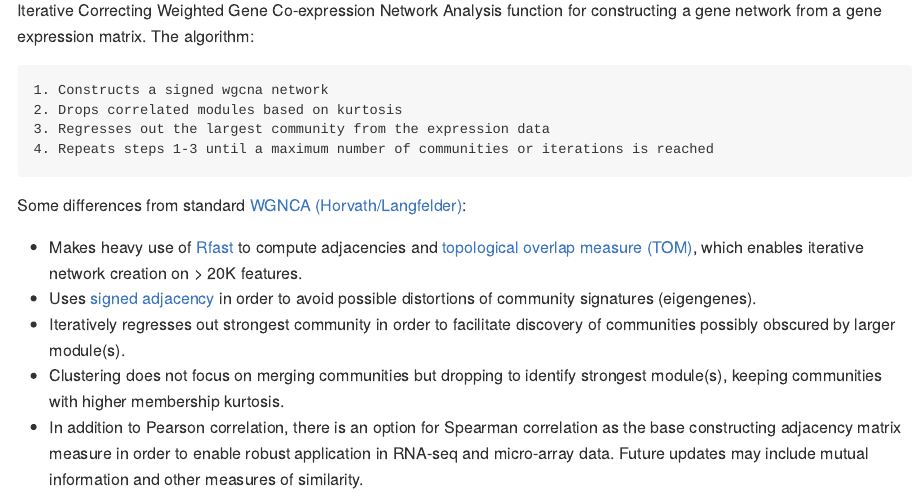
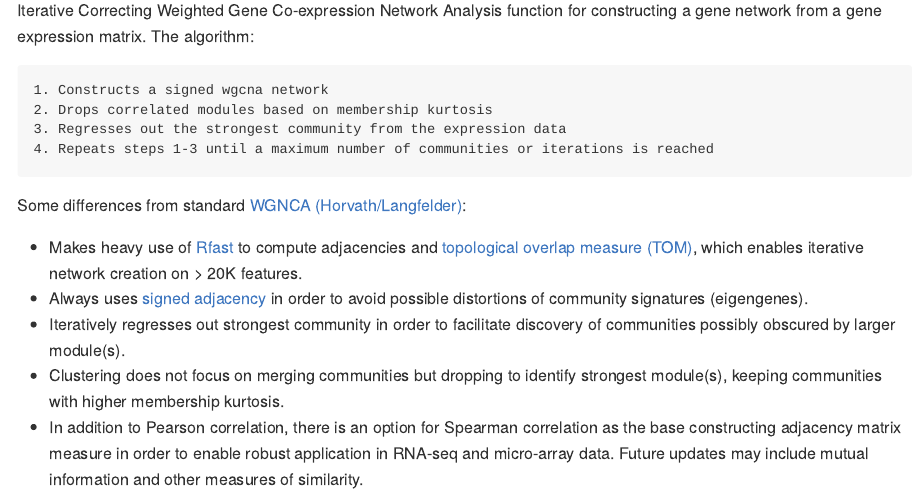
Before and after one commit to Systems-Methods/icWGCNA, an R Markdown document (README.Rmd): the page in a window 1100 px wide, from 180 px down. Rendered offline with R 4.5, knitr and Pandoc, with nearby package versions; badge pictures from the web are left out.

Commit message:
Update README.Rmd

```diff
--- a/README.Rmd
+++ b/README.Rmd
@@ -28,15 +28,15 @@ knitr::opts_chunk$set(
 Iterative Correcting Weighted Gene Co-expression Network Analysis function for constructing a gene network from a gene expression matrix. The algorithm:
 
     1. Constructs a signed wgcna network
-    2. Drops correlated modules based on kurtosis
-    3. Regresses out the largest community from the expression data
+    2. Drops correlated modules based on membership kurtosis
+    3. Regresses out the strongest community from the expression data
     4. Repeats steps 1-3 until a maximum number of communities or iterations is reached
 
 
 Some differences from standard [WGNCA (Horvath/Langfelder)](https://bmcbioinformatics.biomedcentral.com/articles/10.1186/1471-2105-9-559):
 
   - Makes heavy use of [Rfast](https://cran.r-project.org/web/packages/Rfast/) to compute adjacencies and [topological overlap measure (TOM)](https://bmcbioinformatics.biomedcentral.com/articles/10.1186/1471-2105-9-559), which enables iterative network creation on > 20K features.
-  - Uses [signed adjacency](https://bmcgenomics.biomedcentral.com/articles/10.1186/1471-2164-10-327) in order to avoid possible distortions of community signatures (eigengenes).
+  - Always uses [signed adjacency](https://bmcgenomics.biomedcentral.com/articles/10.1186/1471-2164-10-327) in order to avoid possible distortions of community signatures (eigengenes).
   - Iteratively regresses out strongest community in order to facilitate discovery of communities possibly obscured by larger module(s).
   - Clustering does not focus on merging communities but dropping to identify strongest module(s), keeping communities with higher membership kurtosis.
   - In addition to Pearson correlation, there is an option for Spearman correlation as the base constructing adjacency matrix measure in order to enable robust application in RNA-seq and micro-array data. Future updates may include mutual information and other measures of similarity.
```
